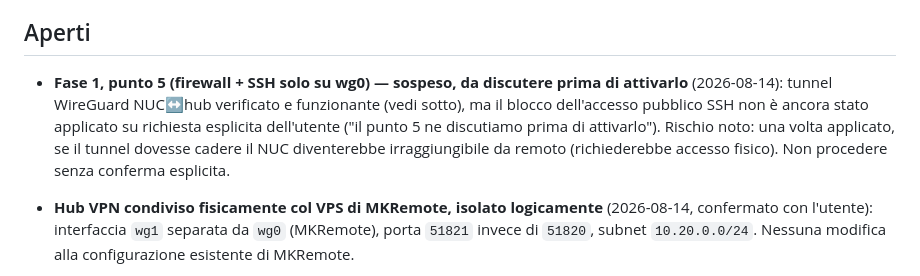
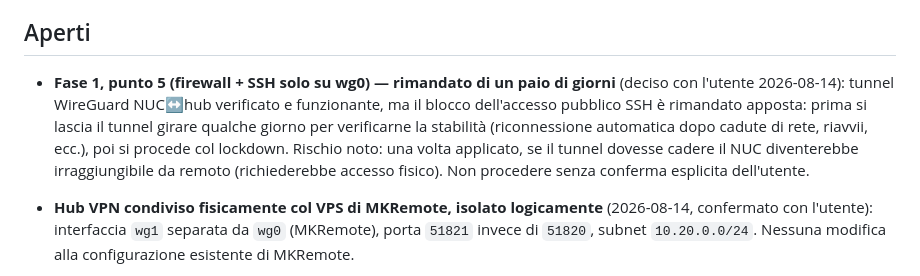
Before and after one commit to lomax73/FBOAIGate, a Markdown page: fase_8_modifiche_rifinitura.md, the part around the change. Rendered like a GitHub page.

```diff
--- a/fase_8_modifiche_rifinitura.md
+++ b/fase_8_modifiche_rifinitura.md
@@ -5,13 +5,14 @@ seguire l'ordine numerico: si aggiorna in continuazione.
 
 ## Aperti
 
-- **Fase 1, punto 5 (firewall + SSH solo su wg0) — sospeso, da discutere prima di
-  attivarlo** (2026-08-14): tunnel WireGuard NUC↔hub verificato e funzionante (vedi
-  sotto), ma il blocco dell'accesso pubblico SSH non è ancora stato applicato su
-  richiesta esplicita dell'utente ("il punto 5 ne discutiamo prima di attivarlo").
+- **Fase 1, punto 5 (firewall + SSH solo su wg0) — rimandato di un paio di giorni**
+  (deciso con l'utente 2026-08-14): tunnel WireGuard NUC↔hub verificato e
+  funzionante, ma il blocco dell'accesso pubblico SSH è rimandato apposta: prima si
+  lascia il tunnel girare qualche giorno per verificarne la stabilità (riconnessione
+  automatica dopo cadute di rete, riavvii, ecc.), poi si procede col lockdown.
   Rischio noto: una volta applicato, se il tunnel dovesse cadere il NUC diventerebbe
   irraggiungibile da remoto (richiederebbe accesso fisico). Non procedere senza
-  conferma esplicita.
+  conferma esplicita dell'utente.
 - **Hub VPN condiviso fisicamente col VPS di MKRemote, isolato logicamente**
   (2026-08-14, confermato con l'utente): interfaccia `wg1` separata da `wg0`
   (MKRemote), porta `51821` invece di `51820`, subnet `10.20.0.0/24`. Nessuna
```
Also changed, not shown: STATO.md (+4 -2 lines).
